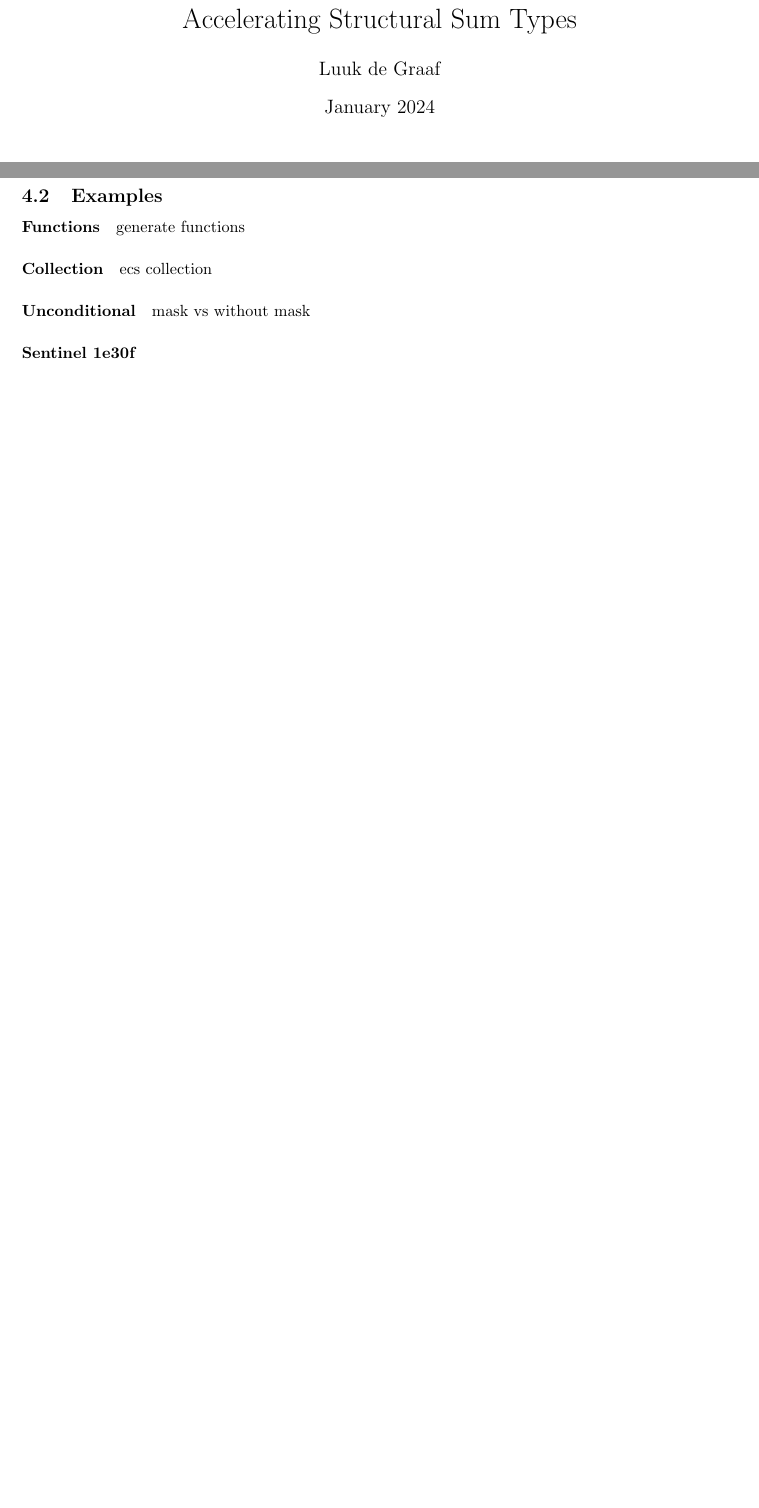
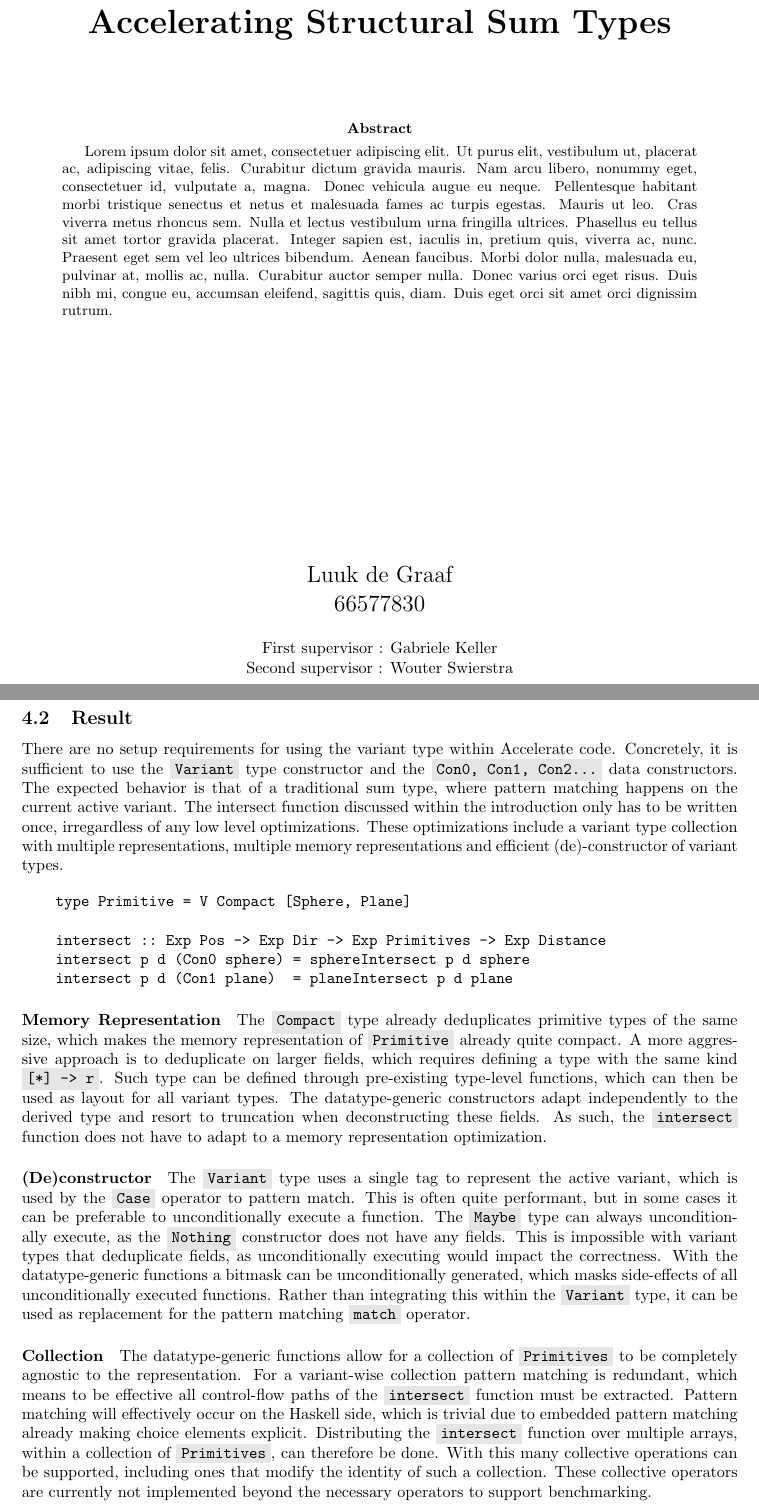
Before and after one commit to LuukDeGraaf00/thesis-public, a LaTeX thesis (Thesis/proposal.tex): two parts of pages 1 and 29 of 35 before the commit and two parts of pages 1 and 30 of 36 after it, joined at a grey line, cut so that both start at the same text, the shorter picture padded with empty space. Compiled offline with pdfLaTeX.

Commit message:
progress

```diff
--- a/Thesis/proposal.tex
+++ b/Thesis/proposal.tex
@@ -6,6 +6,7 @@
 \usepackage{hyperref}
 \usepackage{listings}
 \usepackage{color}
+\usepackage{lipsum}
 
 \definecolor{codegray}{gray}{0.9}
 \definecolor{mygreen}{rgb}{0,0.6,0}
@@ -44,9 +45,8 @@
 \newcommand{\type}[1]{\smash{\colorbox{codegray}{\texttt{#1}}}}
 \graphicspath{ {./Images/} }
 
-
 \title{Accelerating Structural Sum Types}
-\author{Luuk de Graaf}
-\date{January 2024}
+\author{Luuk de Graaf, 6577830.}
+\date{\today}
 
 \begin{document}
@@ -53,2 +54 @@
 
-\maketitle
@@ -55,3 +61,24 @@
+	\vspace{1.0cm}
+	{\huge\bfseries Accelerating Structural Sum Types\par}
+	\vspace{1.5cm}
+
+    \begin{abstract}
+        \lipsum[1]
+    \end{abstract}
+
+	\vspace{5.0cm}
+
+    %\raggedright
+    {\Large Luuk de Graaf \\ 66577830 \par}
+
+    \vspace{0.5cm}
+    {\normalsize First supervisor   : Gabriele Keller \par}
+    {\normalsize Second supervisor  : Wouter Swierstra \par}
+
+
+\end{titlepage}
+
+\newpage
 
 \tableofcontents
 
@@ -1261,20 +1287,47 @@ As pattern matching cannot be overloaded in Haskell, the \type{match} operator i
 
 \newpage
 
-\subsection{Examples}
+\subsection{Result}
 
-\paragraph{Functions}
+There are no setup requirements for using the variant type within Accelerate code.
+Concretely, it is sufficient to use the \type{Variant} type constructor and the \type{Con0, Con1, Con2...} data constructors.
+The expected behavior is that of a traditional sum type, where pattern matching happens on the current active variant.
+The intersect function discussed within the introduction only has to be written once, irregardless of any low level optimizations.
+These optimizations include a variant type collection with multiple representations, multiple memory representations and efficient (de)-constructor of variant types.
 
-generate functions
+\begin{verbatim}
+    type Primitive = V Compact [Sphere, Plane]
+
+    intersect :: Exp Pos -> Exp Dir -> Exp Primitives -> Exp Distance
+    intersect p d (Con0 sphere) = sphereIntersect p d sphere
+    intersect p d (Con1 plane)  = planeIntersect p d plane
+\end{verbatim}
+
+\paragraph{Memory Representation}
+
+The \type{Compact} type already deduplicates primitive types of the same size, which makes the memory representation of \type{Primitive} already quite compact.
+A more aggressive approach is to deduplicate on larger fields, which requires defining a type with the same kind \type{[*] -> r}.
+Such type can be defined through pre-existing type-level functions, which can then be used as layout for all variant types.
+The datatype-generic constructors adapt independently to the derived type and resort to truncation when deconstructing these fields.
+As such, the \type{intersect} function does not have to adapt to a memory representation optimization.
+
+\paragraph{(De)constructor}
+
+The \type{Variant} type uses a single tag to represent the active variant, which is used by the \type{Case} operator to pattern match.
+This is often quite performant, but in some cases it can be preferable to unconditionally execute a function.
+The \type{Maybe} type can always unconditionally execute, as the \type{Nothing} constructor does not have any fields.
+This is impossible with variant types that deduplicate fields, as unconditionally executing would impact the correctness.
+With the datatype-generic functions a bitmask can be unconditionally generated, which masks side-effects of all unconditionally executed functions.
+Rather than integrating this within the \type{Variant} type, it can be used as replacement for the pattern matching \type{match} operator.
 
 \paragraph{Collection}
 
-ecs collection
-
-\paragraph{Unconditional}
-mask vs without mask
-
-\paragraph{Sentinel 1e30f}
+The datatype-generic functions allow for a collection of \type{Primitives} to be completely agnostic to the representation.
+For a variant-wise collection pattern matching is redundant, which means to be effective all control-flow paths of the \type{intersect} function must be extracted.
+Pattern matching will effectively occur on the Haskell side, which is trivial due to embedded pattern matching already making choice elements explicit.
+Distributing the \type{intersect} function over multiple arrays, within a collection of \type{Primitives}, can therefore be done.
+With this many collective operations can be supported, including ones that modify the identity of such a collection.
+These collective operators are currently not implemented beyond the necessary operators to support benchmarking.
 
 \newpage
 
```
Also changed, not shown: Thesis/Images/uulogo.png (added), Thesis/proposal.pdf, Thesis/proposal.tex (8 more changed lines), 9 other files.
